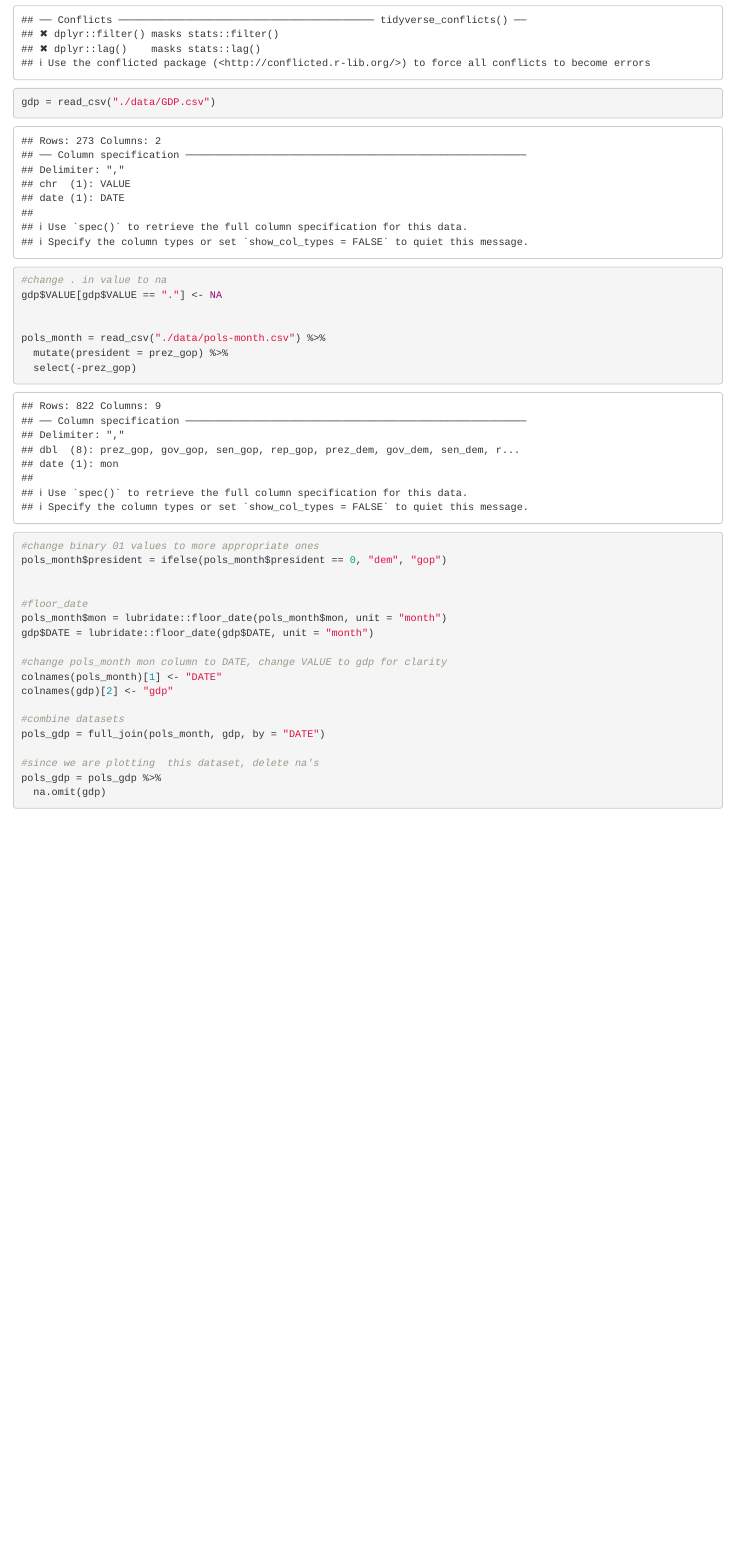
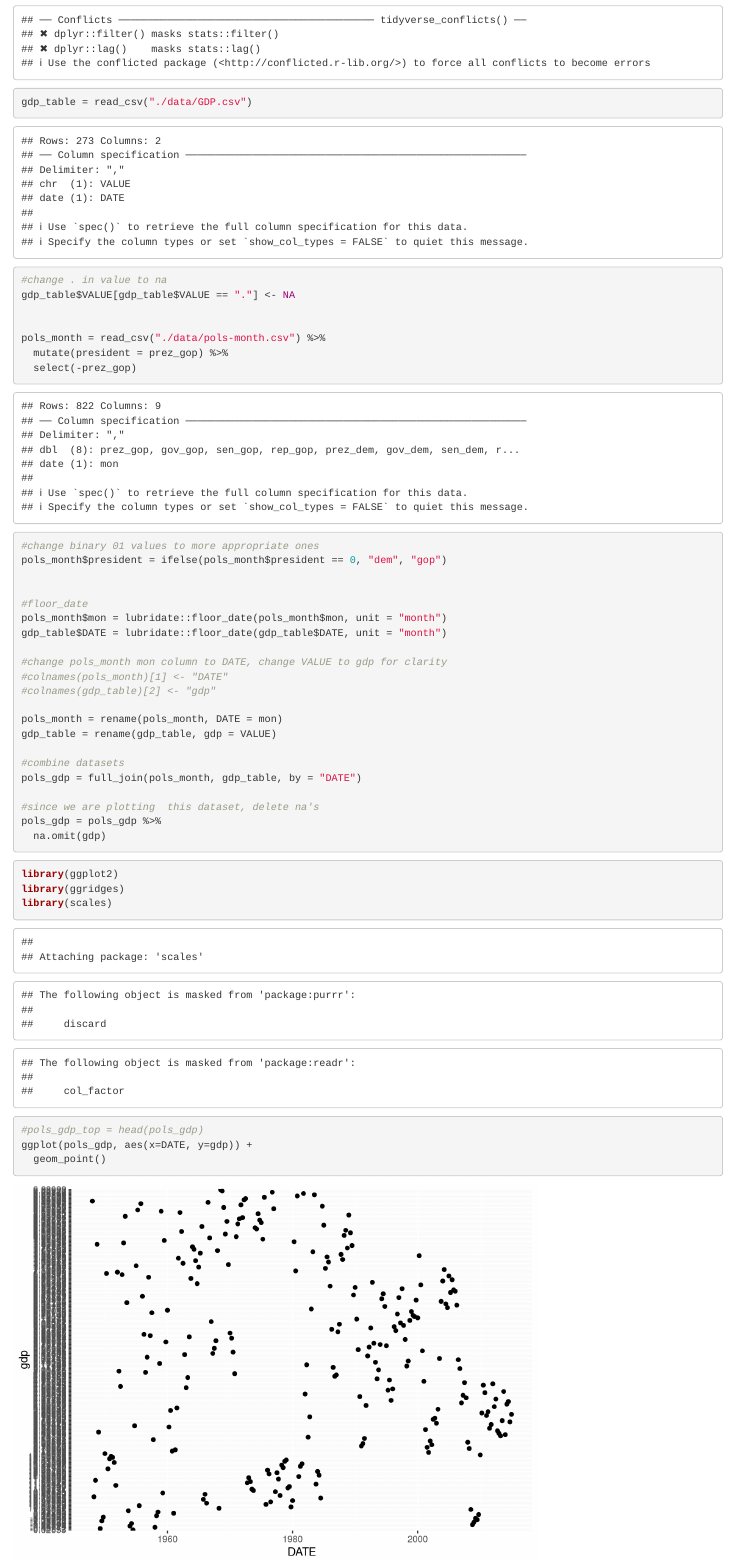
Before and after one commit to np2547/p8105_hw4_problem2, an R Markdown document (p8105_hw4_problem2.Rmd): the page in a window 1100 px wide, from 640 px down. Rendered offline with R 4.5, knitr and Pandoc, with nearby package versions.

Commit message:
Got graph to show up

````diff
--- a/p8105_hw4_problem2.Rmd
+++ b/p8105_hw4_problem2.Rmd
@@ -11,10 +11,10 @@ library(dplyr)
 library(readr)
 library(tidyverse)
 
-gdp = read_csv("./data/GDP.csv")
+gdp_table = read_csv("./data/GDP.csv")
 
 #change . in value to na
-gdp$VALUE[gdp$VALUE == "."] <- NA
+gdp_table$VALUE[gdp_table$VALUE == "."] <- NA
 
 
 pols_month = read_csv("./data/pols-month.csv") %>%
@@ -27,14 +27,17 @@ pols_month$president = ifelse(pols_month$president == 0, "dem", "gop")
 
 #floor_date
 pols_month$mon = lubridate::floor_date(pols_month$mon, unit = "month")
-gdp$DATE = lubridate::floor_date(gdp$DATE, unit = "month")
+gdp_table$DATE = lubridate::floor_date(gdp_table$DATE, unit = "month")
 
 #change pols_month mon column to DATE, change VALUE to gdp for clarity
-colnames(pols_month)[1] <- "DATE"
-colnames(gdp)[2] <- "gdp"
+#colnames(pols_month)[1] <- "DATE"
+#colnames(gdp_table)[2] <- "gdp"
+
+pols_month = rename(pols_month, DATE = mon)
+gdp_table = rename(gdp_table, gdp = VALUE)
 
 #combine datasets
-pols_gdp = full_join(pols_month, gdp, by = "DATE")
+pols_gdp = full_join(pols_month, gdp_table, by = "DATE")
 
 #since we are plotting  this dataset, delete na's
 pols_gdp = pols_gdp %>%
@@ -43,3 +46,11 @@ pols_gdp = pols_gdp %>%
 
 
 ```{r graphing}
+
+library(ggplot2)
+library(ggridges)
+library(scales)
+
+#pols_gdp_top = head(pols_gdp)
+ggplot(pols_gdp, aes(x=DATE, y=gdp)) +
+  geom_point()
````
Also changed, not shown: p8105_hw4_problem2.Rmd (4 more changed lines).
